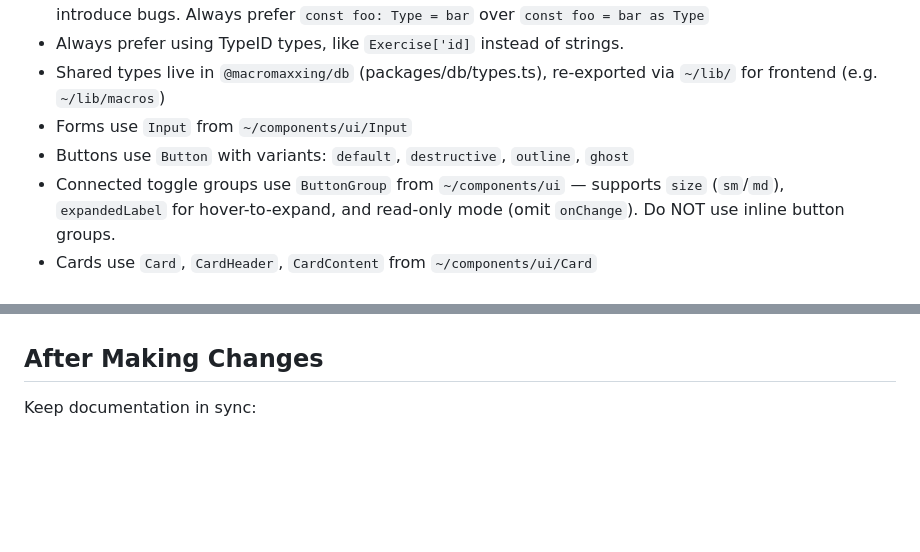
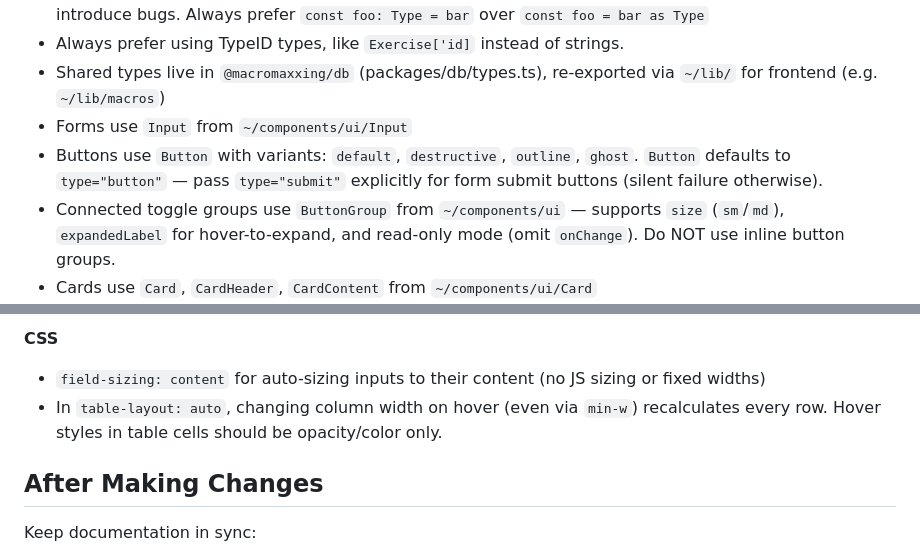
Before and after one commit to hyldmo/macromaxxing, a Markdown page: CLAUDE.md, 2 parts joined by grey strips. GitHub-like rendering; blank space fills up the shorter version.

Commit message:
docs: add Gotchas section to CLAUDE.md (#107)
Co-authored-by: Claude Opus 4.7 (1M context) <noreply@anthropic.com>

```diff
--- a/CLAUDE.md
+++ b/CLAUDE.md
@@ -271,7 +271,7 @@ No shadows — borders-only depth strategy.
 - Always prefer using TypeID types, like `Exercise['id]` instead of strings.
 - Shared types live in `@macromaxxing/db` (packages/db/types.ts), re-exported via `~/lib/` for frontend (e.g. `~/lib/macros`)
 - Forms use `Input` from `~/components/ui/Input`
-- Buttons use `Button` with variants: `default`, `destructive`, `outline`, `ghost`
+- Buttons use `Button` with variants: `default`, `destructive`, `outline`, `ghost`. `Button` defaults to `type="button"` — pass `type="submit"` explicitly for form submit buttons (silent failure otherwise).
 - Connected toggle groups use `ButtonGroup` from `~/components/ui` — supports `size` (`sm`/`md`), `expandedLabel` for hover-to-expand, and read-only mode (omit `onChange`). Do NOT use inline button groups.
 - Cards use `Card`, `CardHeader`, `CardContent` from `~/components/ui/Card`
 - tRPC client: `import { trpc } from '~/lib/trpc'`
@@ -398,3 +440,7 @@ All list pages show public content with "All" / "Mine" filter chips. User's own
+**CSS**
+- `field-sizing: content` for auto-sizing inputs to their content (no JS sizing or fixed widths)
+- In `table-layout: auto`, changing column width on hover (even via `min-w`) recalculates every row. Hover styles in table cells should be opacity/color only.
+
 ## After Making Changes
 
 Keep documentation in sync:
```
Also changed, not shown: other parts of CLAUDE.md (+42 -0 lines).
